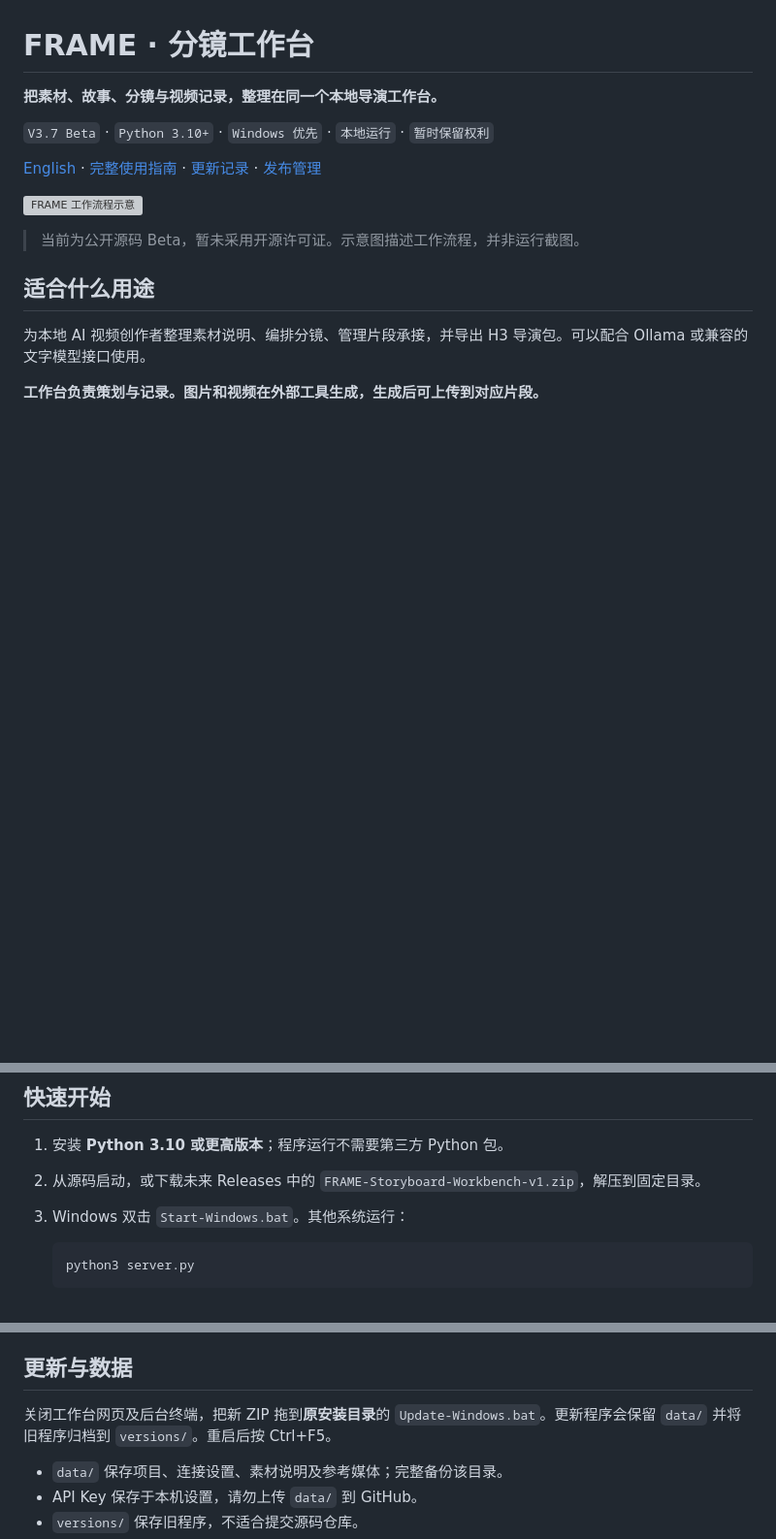
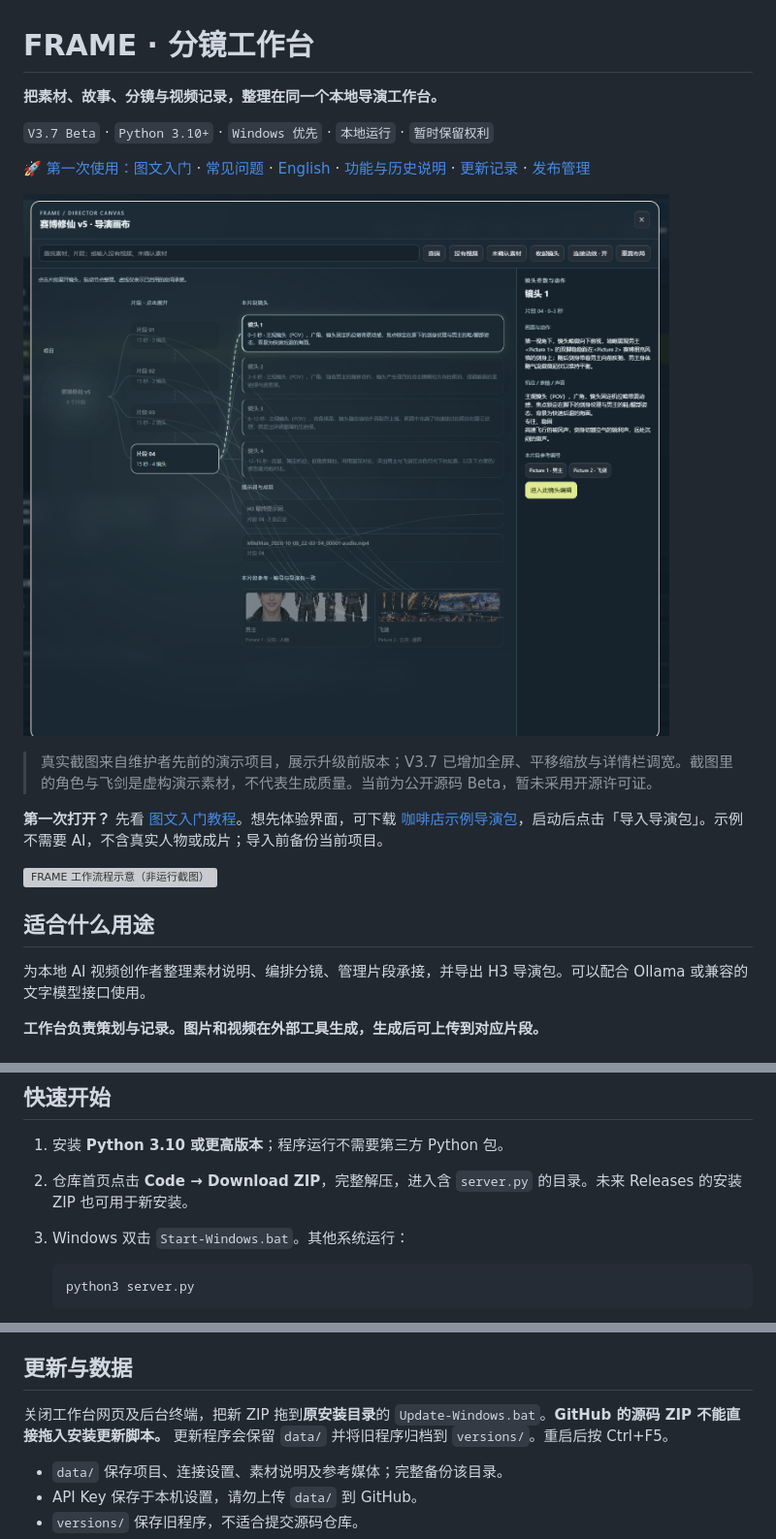
Before and after one commit to Alan-Poo-Kai-Lun/frame-storyboard-workbench, a Markdown page: README.md, 3 parts joined by grey strips. Shown: that part at 97% size. Rendered like a GitHub page; pictures changed too: docs/assets/screenshots/director-canvas-historical.png (added); blank space fills up the shorter version; grey boxes are pictures that could not be loaded.

````diff
--- a/README.md
+++ b/README.md
@@ -4,11 +4,15 @@
 
 `V3.7 Beta` · `Python 3.10+` · `Windows 优先` · `本地运行` · `暂时保留权利`
 
-[English](docs/README.en.md) · [完整使用指南](docs/workbench-guide.md) · [更新记录](CHANGELOG.md) · [发布管理](docs/releasing.md)
+[🚀 第一次使用：图文入门](docs/quick-start.md) · [常见问题](docs/faq.md) · [English](docs/README.en.md) · [功能与历史说明](docs/workbench-guide.md) · [更新记录](CHANGELOG.md) · [发布管理](docs/releasing.md)
 
-![FRAME 工作流程示意](docs/assets/workflow.svg)
+![真实导演画布截图（升级前版本）](docs/assets/screenshots/director-canvas-historical.png)
 
-> 当前为公开源码 Beta，暂未采用开源许可证。示意图描述工作流程，并非运行截图。
+> 真实截图来自维护者先前的演示项目，展示升级前版本；V3.7 已增加全屏、平移缩放与详情栏调宽。截图里的角色与飞剑是虚构演示素材，不代表生成质量。当前为公开源码 Beta，暂未采用开源许可证。
+
+**第一次打开？** 先看 [图文入门教程](docs/quick-start.md)。想先体验界面，可下载 [咖啡店示例导演包](https://github.com/Alan-Poo-Kai-Lun/frame-storyboard-workbench/blob/main/docs/examples/cafe-demo.mmxpack.zip)，启动后点击「导入导演包」。示例不需要 AI，不含真实人物或成片；导入前备份当前项目。
+
+![FRAME 工作流程示意（非运行截图）](docs/assets/workflow.svg)
 
 ## 适合什么用途
 
@@ -33,7 +37,7 @@
 ## 快速开始
 
 1. 安装 **Python 3.10 或更高版本**；程序运行不需要第三方 Python 包。
-2. 从源码启动，或下载未来 Releases 中的 `FRAME-Storyboard-Workbench-v1.zip`，解压到固定目录。
+2. 仓库首页点击 **Code → Download ZIP**，完整解压，进入含 `server.py` 的目录。未来 Releases 的安装 ZIP 也可用于新安装。
 3. Windows 双击 `Start-Windows.bat`。其他系统运行：
 
    ```bash
@@ -52,7 +56,7 @@
 
 ## 更新与数据
 
-关闭工作台网页及后台终端，把新 ZIP 拖到**原安装目录**的 `Update-Windows.bat`。更新程序会保留 `data/` 并将旧程序归档到 `versions/`。重启后按 Ctrl+F5。
+关闭工作台网页及后台终端，把新 ZIP 拖到**原安装目录**的 `Update-Windows.bat`。**GitHub 的源码 ZIP 不能直接拖入安装更新脚本。** 更新程序会保留 `data/` 并将旧程序归档到 `versions/`。重启后按 Ctrl+F5。
 
 - `data/` 保存项目、连接设置、素材说明及参考媒体；完整备份该目录。
 - API Key 保存于本机设置，请勿上传 `data/` 到 GitHub。
````
Also changed, not shown: other parts of README.md (+1 -1 lines), NOTICE.md (+3 -1 lines), docs/README.en.md (+4 -0 lines), docs/examples/README.md (added, +16 -0 lines), docs/faq.md (added, +47 -0 lines), docs/quick-start.md (added, +160 -0 lines), 4 other files.
